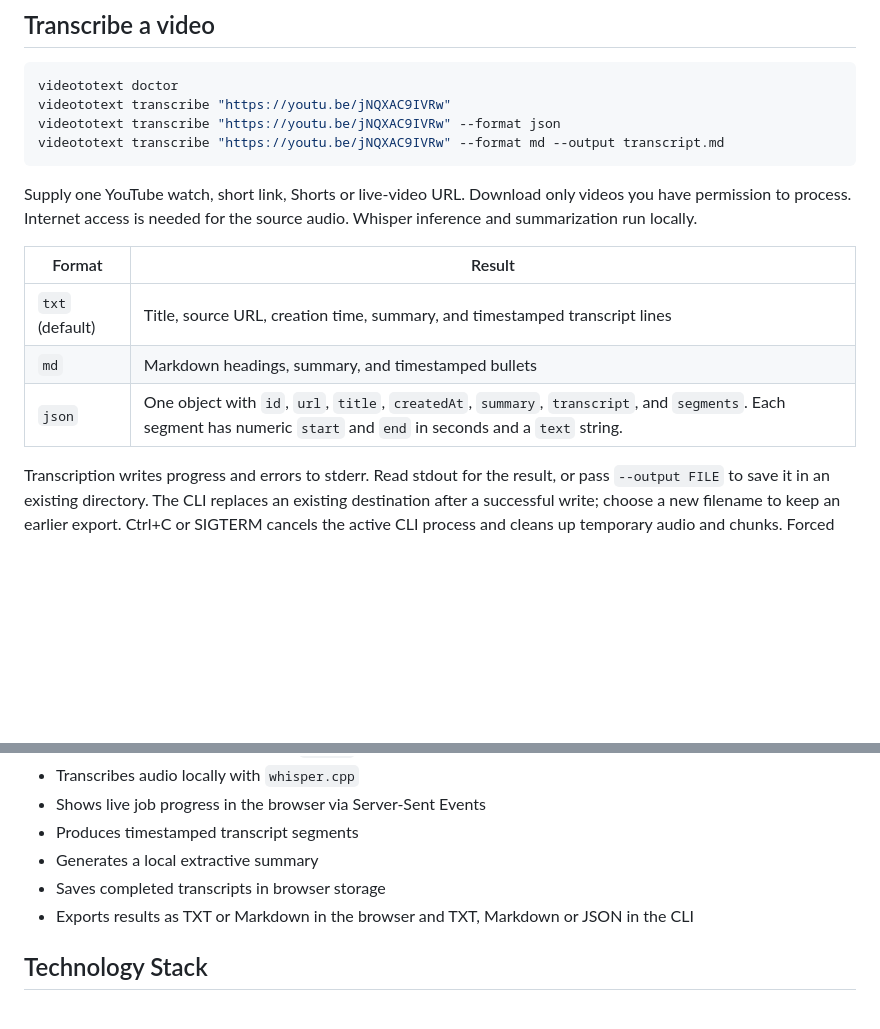
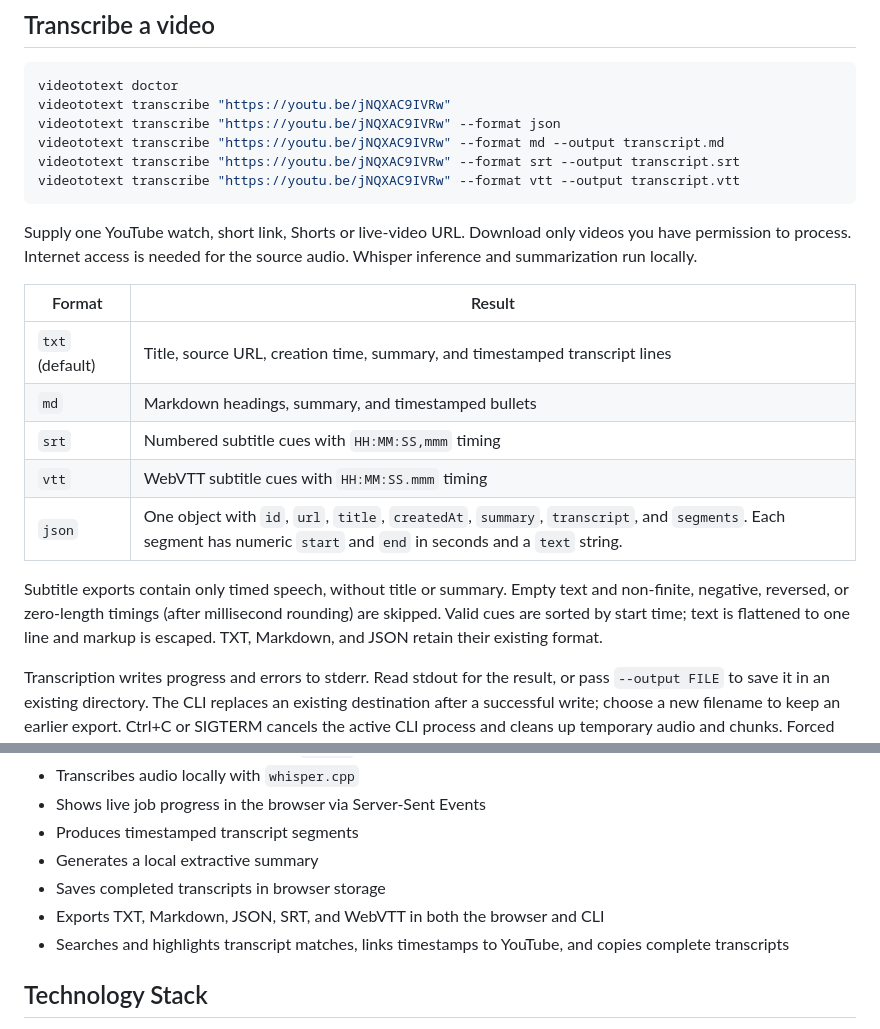
Before and after one commit to serhataydilek/videototext, a Markdown page: README.md, 2 parts joined by grey strips. GitHub-like rendering; blank space fills up the shorter version.

````diff
--- a/README.md
+++ b/README.md
@@ -44,6 +44,8 @@ videototext doctor
 videototext transcribe "https://youtu.be/jNQXAC9IVRw"
 videototext transcribe "https://youtu.be/jNQXAC9IVRw" --format json
 videototext transcribe "https://youtu.be/jNQXAC9IVRw" --format md --output transcript.md
+videototext transcribe "https://youtu.be/jNQXAC9IVRw" --format srt --output transcript.srt
+videototext transcribe "https://youtu.be/jNQXAC9IVRw" --format vtt --output transcript.vtt
 ```
 
 Supply one YouTube watch, short link, Shorts or live-video URL. Download only videos you have permission to process. Internet access is needed for the source audio. Whisper inference and summarization run locally.
@@ -52,7 +54,11 @@ Supply one YouTube watch, short link, Shorts or live-video URL. Download only vi
 | --- | --- |
 | `txt` (default) | Title, source URL, creation time, summary, and timestamped transcript lines |
 | `md` | Markdown headings, summary, and timestamped bullets |
+| `srt` | Numbered subtitle cues with `HH:MM:SS,mmm` timing |
+| `vtt` | WebVTT subtitle cues with `HH:MM:SS.mmm` timing |
 | `json` | One object with `id`, `url`, `title`, `createdAt`, `summary`, `transcript`, and `segments`. Each segment has numeric `start` and `end` in seconds and a `text` string. |
+
+Subtitle exports contain only timed speech, without title or summary. Empty text and non-finite, negative, reversed, or zero-length timings (after millisecond rounding) are skipped. Valid cues are sorted by start time; text is flattened to one line and markup is escaped. TXT, Markdown, and JSON retain their existing format.
 
 Transcription writes progress and errors to stderr. Read stdout for the result, or pass `--output FILE` to save it in an existing directory. The CLI replaces an existing destination after a successful write; choose a new filename to keep an earlier export. Ctrl+C or SIGTERM cancels the active CLI process and cleans up temporary audio and chunks. Forced termination, power loss, or a web-server shutdown can leave temporary files.
 
@@ -92,7 +100,8 @@ This is a single-user local app, without authentication or resource quotas. Do n
 - Produces timestamped transcript segments
 - Generates a local extractive summary
 - Saves completed transcripts in browser storage
-- Exports results as TXT or Markdown in the browser and TXT, Markdown or JSON in the CLI
+- Exports TXT, Markdown, JSON, SRT, and WebVTT in both the browser and CLI
+- Searches and highlights transcript matches, links timestamps to YouTube, and copies complete transcripts
 
 ## Technology Stack
 
````
Also changed, not shown: other parts of README.md (+8 -5 lines), docs/screenshots/v0.3.0-desktop.png (added), docs/screenshots/v0.3.0-mobile.png (added), 15 other files.
